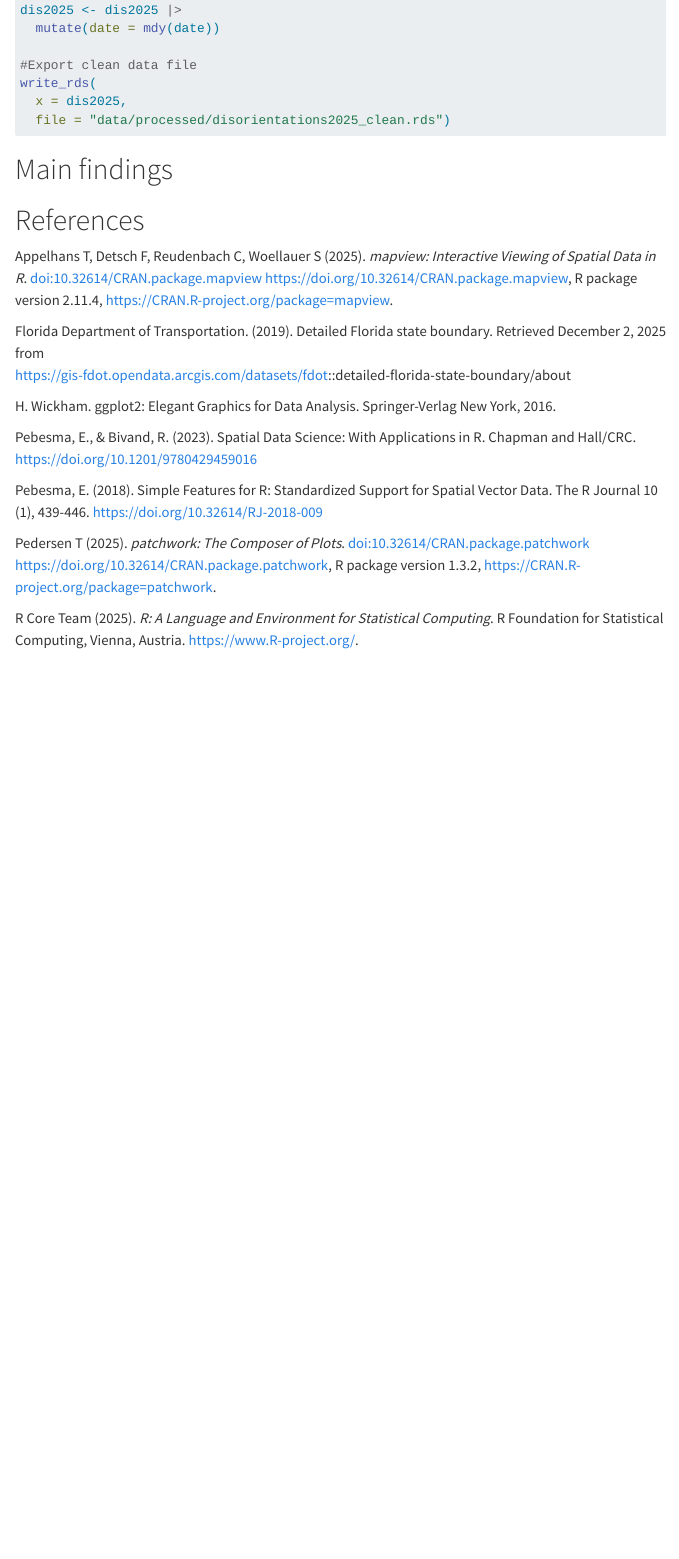
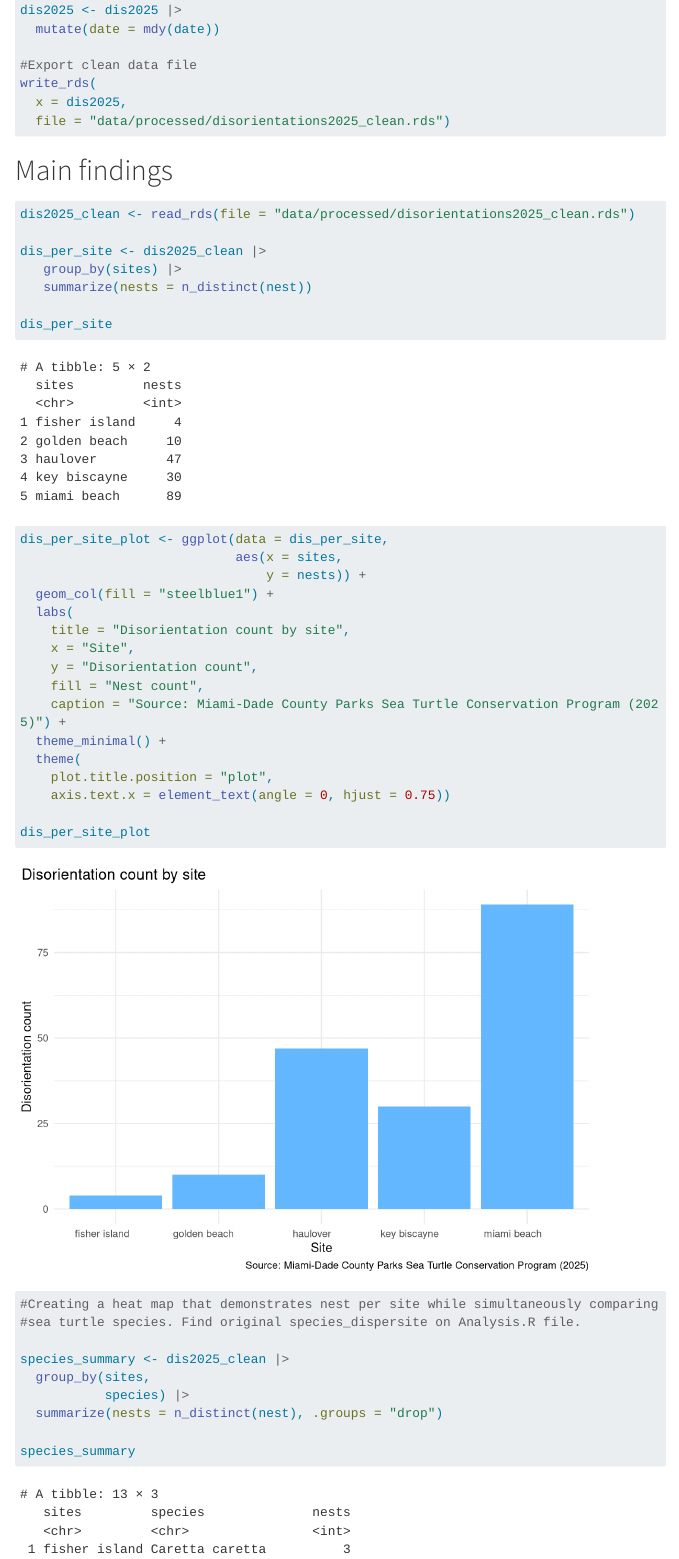
Before and after one commit to JeynalizOrtiz/portfolio, a Quarto document (final_report.qmd): the page in a window 1100 px wide, from 10640 px down before the commit and from 2510 px down after it, so that both start at the same text. Rendered offline with R 4.5, knitr and Pandoc in place of Quarto, with nearby package versions; menus at the side of the page are left out; long lines of code are wrapped; column names are cleaned by a stand-in for the janitor package.

Commit message:
Adding code from previous assignments

````diff
--- a/final_report.qmd
+++ b/final_report.qmd
@@ -129,3 +128,38 @@
 
 # Main findings
 
+```{r}
+dis2025_clean <- read_rds(file = "data/processed/disorientations2025_clean.rds")
+
+dis_per_site <- dis2025_clean |>
+   group_by(sites) |>
+   summarize(nests = n_distinct(nest))
+
+dis_per_site
+
+dis_per_site_plot <- ggplot(data = dis_per_site,
+                            aes(x = sites,
+                                y = nests)) +
+  geom_col(fill = "steelblue1") +
+  labs(
+    title = "Disorientation count by site",
+    x = "Site",
+    y = "Disorientation count",
+    fill = "Nest count",
+    caption = "Source: Miami-Dade County Parks Sea Turtle Conservation Program (2025)") +
+  theme_minimal() +
+  theme(
+    plot.title.position = "plot",
+    axis.text.x = element_text(angle = 0, hjust = 0.75))
+
+dis_per_site_plot
+
+#Creating a heat map that demonstrates nest per site while simultaneously comparing
+#sea turtle species. Find original species_dispersite on Analysis.R file.
+
+species_summary <- dis2025_clean |>
+  group_by(sites,
+           species) |>
+  summarize(nests = n_distinct(nest), .groups = "drop")
+
+species_summary
````
Also changed, not shown: final_report.html, final_report.qmd (26 more changed lines).
